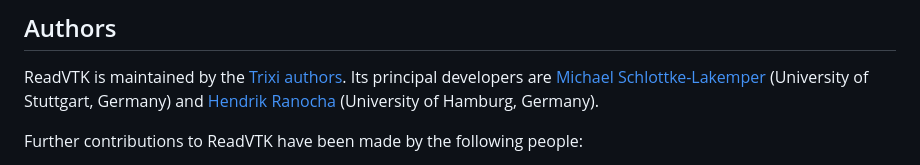
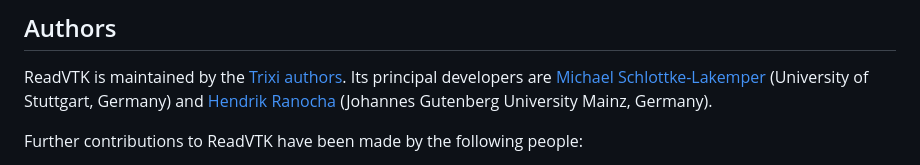
Before and after one commit to JuliaVTK/ReadVTK.jl, a Markdown page: docs/src/index.md, the part around the change. Rendered like a GitHub page.

```diff
--- a/docs/src/index.md
+++ b/docs/src/index.md
@@ -122,7 +122,7 @@ ReadVTK is maintained by the
 Its principal developers are
 [Michael Schlottke-Lakemper](https://www.hlrs.de/people/michael-schlottke-lakemper)
 (University of Stuttgart, Germany) and [Hendrik Ranocha](https://ranocha.de)
-(University of Hamburg, Germany).
+(Johannes Gutenberg University Mainz, Germany).
 
 Further contributions to ReadVTK have been made by the following people:
 * [Jorge Pérez Zerpa](https://www.fing.edu.uy/~jorgepz/)
```
Also changed, not shown: README.md (+1 -1 lines).
